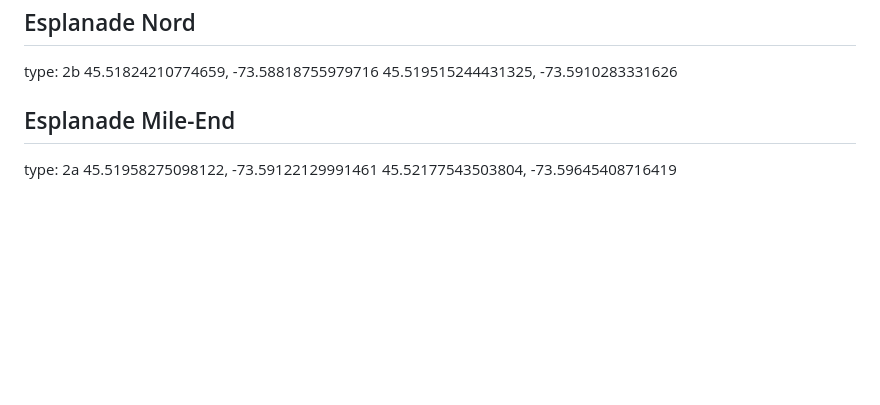
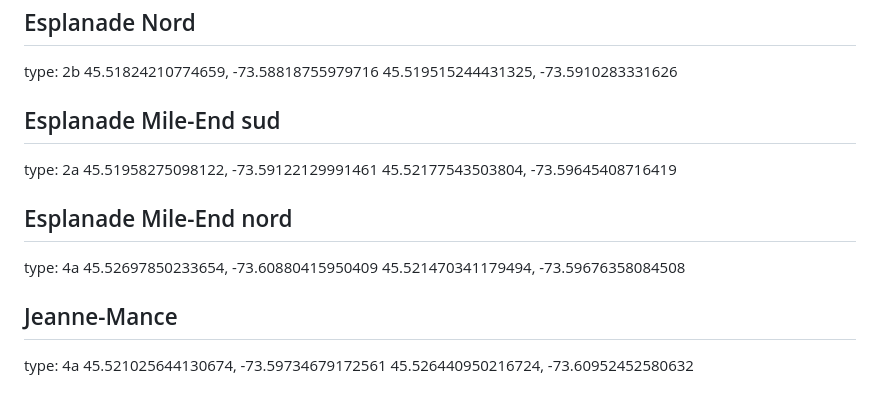
Before and after one commit to gabfortin/pistes-plateau, a Markdown page: pistes.md, the part around the change. GitHub-like rendering; blank space fills up the shorter version.

Commit message:
Updated data

```diff
--- a/pistes.md
+++ b/pistes.md
@@ -397,7 +397,17 @@ type: 2b
 45.51824210774659, -73.58818755979716
 45.519515244431325, -73.5910283331626
 
-## Esplanade Mile-End
+## Esplanade Mile-End sud
 type: 2a
 45.51958275098122, -73.59122129991461
 45.52177543503804, -73.59645408716419
+
+## Esplanade Mile-End nord
+type: 4a
+45.52697850233654, -73.60880415950409
+45.521470341179494, -73.59676358084508
+
+## Jeanne-Mance
+type: 4a
+45.521025644130674, -73.59734679172561
+45.526440950216724, -73.60952452580632
```
